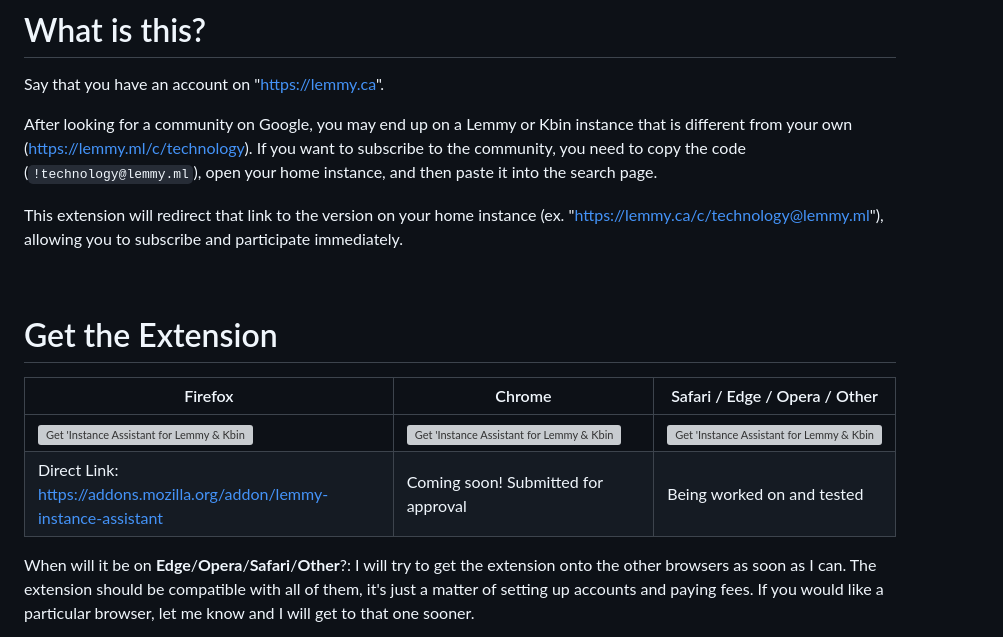
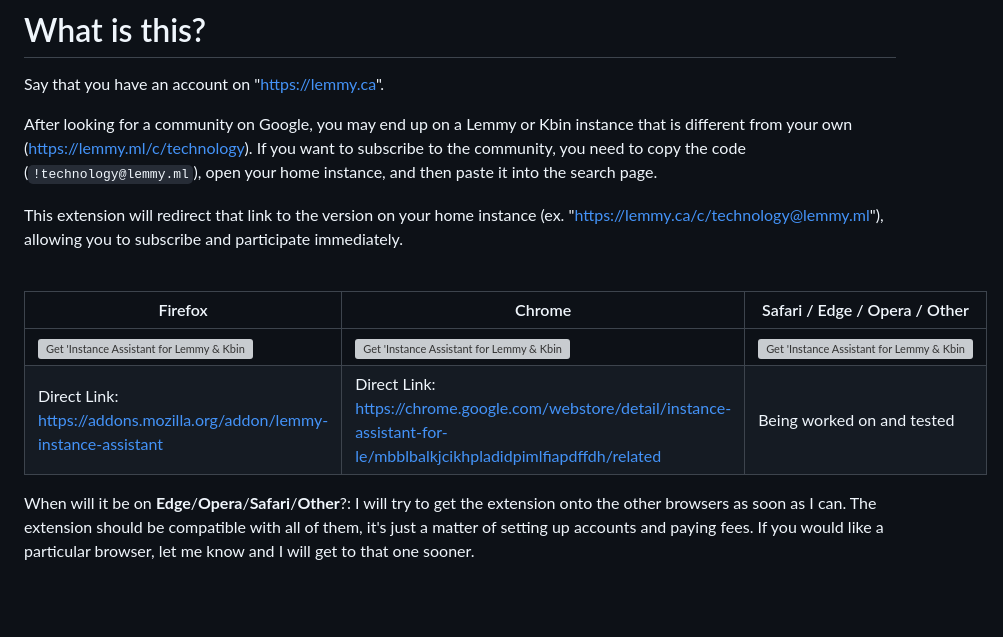
Before and after one commit to cynber/lemmy-instance-assistant, a Markdown page: README.md, the part around the change. Drawn GitHub-style; blank space fills up the shorter version; grey boxes are pictures that could not be loaded.

Commit message:
add chrome link

```diff
--- a/README.md
+++ b/README.md
@@ -8,12 +8,11 @@ This extension will redirect that link to the version on your home instance (ex.
 
 <br/>
 
-# Get the Extension
 
 | Firefox | Chrome | Safari / Edge / Opera / Other |
 |---------|--------|-------|
-|<a href="https://addons.mozilla.org/addon/lemmy-instance-assistant"><img src="https://github-production-user-asset-6210df.s3.amazonaws.com/26402139/251341913-3a74bafc-0ff6-4bff-83c1-532a7307e1f4.png" alt="Get 'Instance Assistant for Lemmy & Kbin' on Firefox"></a>|<img src="https://user-images.githubusercontent.com/26402139/251330173-a44b162d-6eb3-4ad6-9c7e-eace95731027.png" alt="Get 'Instance Assistant for Lemmy & Kbin' on Chrome">|<img src="https://user-images.githubusercontent.com/26402139/251330411-db0406c9-6f21-4b7d-a9b8-1d267f39de2c.png" alt="Get 'Instance Assistant for Lemmy & Kbin' - Other Browsers">|
-|Direct Link: <br/> <a href="https://addons.mozilla.org/addon/lemmy-instance-assistant">https://addons.mozilla.org/addon/lemmy-instance-assistant</a> |Coming soon! Submitted for approval|Being worked on and tested|
+|<a href="https://addons.mozilla.org/addon/lemmy-instance-assistant"><img src="https://github-production-user-asset-6210df.s3.amazonaws.com/26402139/251341913-3a74bafc-0ff6-4bff-83c1-532a7307e1f4.png" alt="Get 'Instance Assistant for Lemmy & Kbin' on Firefox"></a>|<a href="https://chrome.google.com/webstore/detail/instance-assistant-for-le/mbblbalkjcikhpladidpimlfiapdffdh/related"><img src="https://github-production-user-asset-6210df.s3.amazonaws.com/26402139/251502726-24f9ef83-e061-4408-be03-d0b48b3bd9af.png" alt="Get 'Instance Assistant for Lemmy & Kbin' on Chrome"></a>|<img src="https://user-images.githubusercontent.com/26402139/251330411-db0406c9-6f21-4b7d-a9b8-1d267f39de2c.png" alt="Get 'Instance Assistant for Lemmy & Kbin' - Other Browsers">|
+|Direct Link: <br/> <a href="https://addons.mozilla.org/addon/lemmy-instance-assistant">https://addons.mozilla.org/addon/lemmy-instance-assistant</a> |Direct Link: <br/> <a href="https://chrome.google.com/webstore/detail/instance-assistant-for-le/mbblbalkjcikhpladidpimlfiapdffdh/related">https://chrome.google.com/webstore/detail/instance-assistant-for-le/mbblbalkjcikhpladidpimlfiapdffdh/related</a>|Being worked on and tested|
 
 When will it be on **Edge**/**Opera**/**Safari**/**Other**?: I will try to get the extension onto the other browsers as soon as I can. The extension should be compatible with all of them, it's just a matter of setting up accounts and paying fees. If you would like a particular browser, let me know and I will get to that one sooner.
 
```
